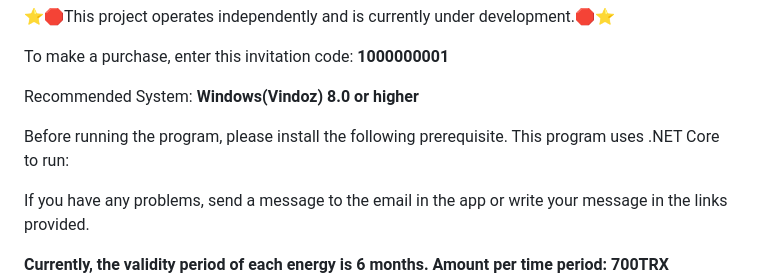
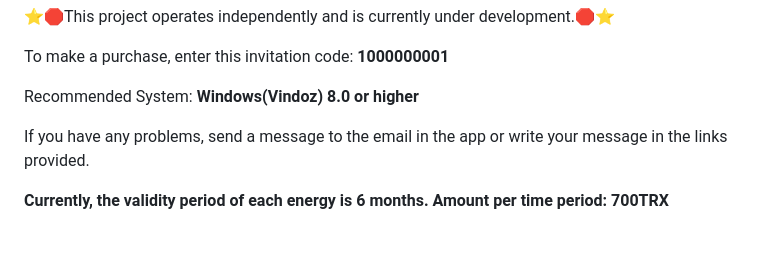
Before and after one commit to mohamadhasansalmaaniyaan72/Exchange, a Markdown page: README.md, the part around the change. Drawn GitHub-style; blank space fills up the shorter version.

```diff
--- a/README.md
+++ b/README.md
@@ -82,8 +82,6 @@
 <p>This is a program for managing stock and cryptocurrency accounting. The program can manage your stock exchange and cryptocurrency buy/sell activities and calculate your profits and losses.
 A new feature added to the app is saving personal passwords for apps. </p> <p>⭐️🛑This project operates independently and is currently under development.🛑⭐️</p>
 <p>To make a purchase, enter this invitation code: <strong>1000000001</strong></p> <p>Recommended System: <strong>Windows(Vindoz) 8.0 or higher</strong></p>
-
-Before running the program, please install the following prerequisite. This program uses .NET Core to run:
 <p>If you have any problems, send a message to the email in the app or write your message in the links provided.</p>
 <p><strong>Currently, the validity period of each energy is 6 months. Amount per time period: 700TRX </strong></p>
 
```
